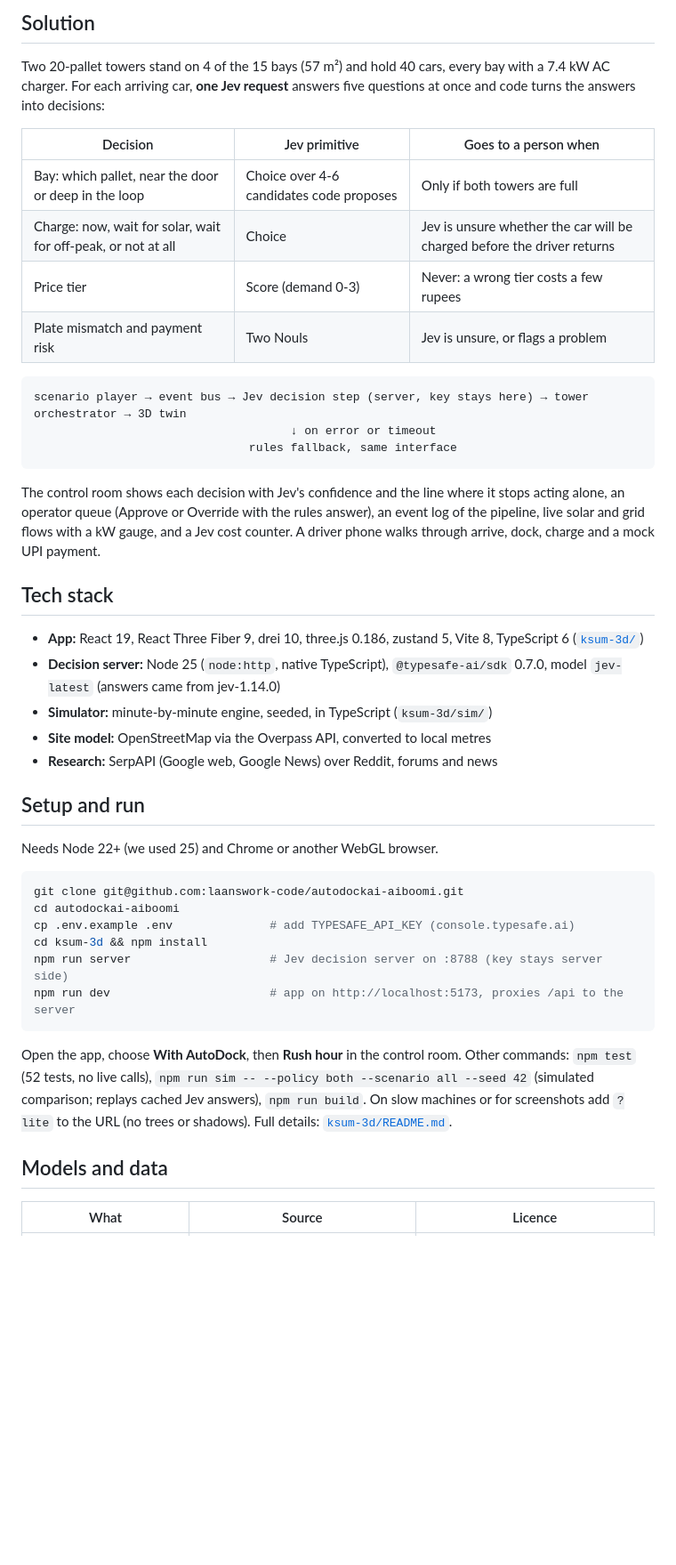
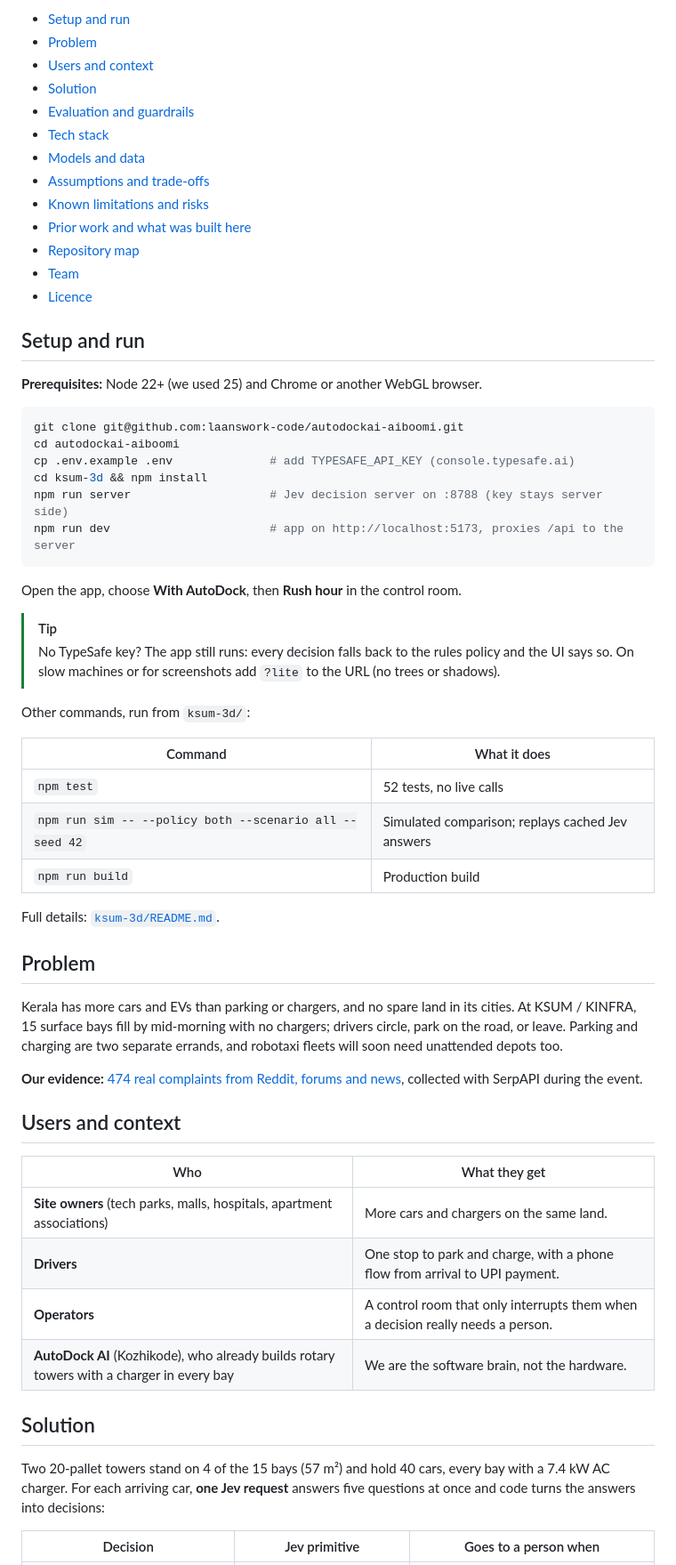
Before and after one commit to laanswork-code/autodockai-aiboomi, a Markdown page: README.md, the part around one of its changes. Shown at 89% size. GitHub-like rendering; blank space fills up the shorter version.

Commit message:
Restructure the README: status note, at-a-glance table, quick start up front, contents and tables

````diff
--- a/README.md
+++ b/README.md
@@ -32,39 +40,20 @@ collected with SerpAPI during the event.
-## Solution
-
-Two 20-pallet towers stand on 4 of the 15 bays (57 m²) and hold 40 cars, every
-bay with a 7.4 kW AC charger. For each arriving car, **one Jev request** answers
-five questions at once and code turns the answers into decisions:
-
-| Decision | Jev primitive | Goes to a person when |
-|---|---|---|
-| Bay: which pallet, near the door or deep in the loop | Choice over 4-6 candidates code proposes | Only if both towers are full |
-| Charge: now, wait for solar, wait for off-peak, or not at all | Choice | Jev is unsure whether the car will be charged before the driver returns |
-| Price tier | Score (demand 0-3) | Never: a wrong tier costs a few rupees |
-| Plate mismatch and payment risk | Two Nouls | Jev is unsure, or flags a problem |
-
-```
-scenario player → event bus → Jev decision step (server, key stays here) → tower orchestrator → 3D twin
-                                     ↓ on error or timeout
-                               rules fallback, same interface
-```
-
-The control room shows each decision with Jev's confidence and the line where it
-stops acting alone, an operator queue (Approve or Override with the rules
-answer), an event log of the pipeline, live solar and grid flows with a kW
-gauge, and a Jev cost counter. A driver phone walks through arrive, dock,
-charge and a mock UPI payment.
-
-## Tech stack
-
-- **App:** React 19, React Three Fiber 9, drei 10, three.js 0.186, zustand 5, Vite 8, TypeScript 6 ([`ksum-3d/`](ksum-3d))
-- **Decision server:** Node 25 (`node:http`, native TypeScript), `@typesafe-ai/sdk` 0.7.0, model `jev-latest` (answers came from jev-1.14.0)
-- **Simulator:** minute-by-minute engine, seeded, in TypeScript (`ksum-3d/sim/`)
-- **Site model:** OpenStreetMap via the Overpass API, converted to local metres
-- **Research:** SerpAPI (Google web, Google News) over Reddit, forums and news
+- [Setup and run](#setup-and-run)
+- [Problem](#problem)
+- [Users and context](#users-and-context)
+- [Solution](#solution)
+- [Evaluation and guardrails](#evaluation-and-guardrails)
+- [Tech stack](#tech-stack)
+- [Models and data](#models-and-data)
+- [Assumptions and trade-offs](#assumptions-and-trade-offs)
+- [Known limitations and risks](#known-limitations-and-risks)
+- [Prior work and what was built here](#prior-work-and-what-was-built-here)
+- [Repository map](#repository-map)
+- [Team](#team)
+- [Licence](#licence)
 
 ## Setup and run
 
-Needs Node 22+ (we used 25) and Chrome or another WebGL browser.
+**Prerequisites:** Node 22+ (we used 25) and Chrome or another WebGL browser.
 
 ```sh
 git clone git@github.com:laanswork-code/autodockai-aiboomi.git
@@ -76,12 +65,46 @@ npm run dev                       # app on http://localhost:5173, proxies /api t
 ```
 
 Open the app, choose **With AutoDock**, then **Rush hour** in the control room.
-Other commands: `npm test` (52 tests, no live calls), `npm run sim -- --policy both --scenario all --seed 42`
-(simulated comparison; replays cached Jev answers), `npm run build`.
-On slow machines or for screenshots add `?lite` to the URL (no trees or shadows).
+
+> [!TIP]
+> No TypeSafe key? The app still runs: every decision falls back to the rules
+> policy and the UI says so. On slow machines or for screenshots add `?lite` to
+> the URL (no trees or shadows).
+
+Other commands, run from `ksum-3d/`:
+
+| Command | What it does |
+|---|---|
+| `npm test` | 52 tests, no live calls |
+| `npm run sim -- --policy both --scenario all --seed 42` | Simulated comparison; replays cached Jev answers |
+| `npm run build` | Production build |
+
 Full details: [`ksum-3d/README.md`](ksum-3d/README.md).
 
-## Models and data
+## Problem
 
-| What | Source | Licence |
+Kerala has more cars and EVs than parking or chargers, and no spare land in its
+cities. At KSUM / KINFRA, 15 surface bays fill by mid-morning with no chargers;
+drivers circle, park on the road, or leave. Parking and charging are two
+separate errands, and robotaxi fleets will soon need unattended depots too.
+
+**Our evidence:** [474 real complaints from Reddit, forums and news](research/site/index.html),
+collected with SerpAPI during the event.
+
+## Users and context
+
+| Who | What they get |
+|---|---|
+| **Site owners** (tech parks, malls, hospitals, apartment associations) | More cars and chargers on the same land. |
+| **Drivers** | One stop to park and charge, with a phone flow from arrival to UPI payment. |
+| **Operators** | A control room that only interrupts them when a decision really needs a person. |
+| **AutoDock AI** (Kozhikode), who already builds rotary towers with a charger in every bay | We are the software brain, not the hardware. |
+
+## Solution
+
+Two 20-pallet towers stand on 4 of the 15 bays (57 m²) and hold 40 cars, every
+bay with a 7.4 kW AC charger. For each arriving car, **one Jev request** answers
+five questions at once and code turns the answers into decisions:
+
+| Decision | Jev primitive | Goes to a person when |
 |---|---|---|
````
Also changed, not shown: other parts of README.md (+111 -36 lines).
